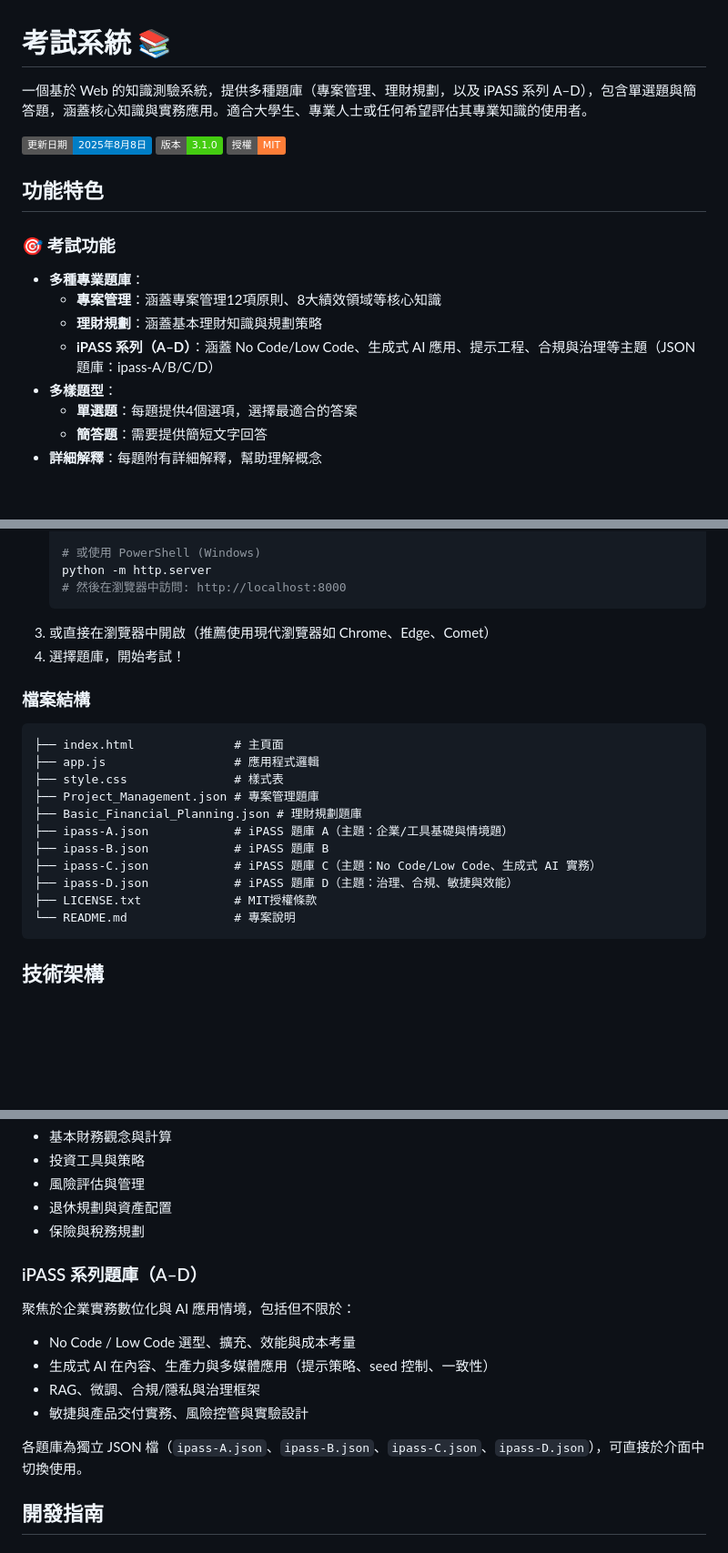
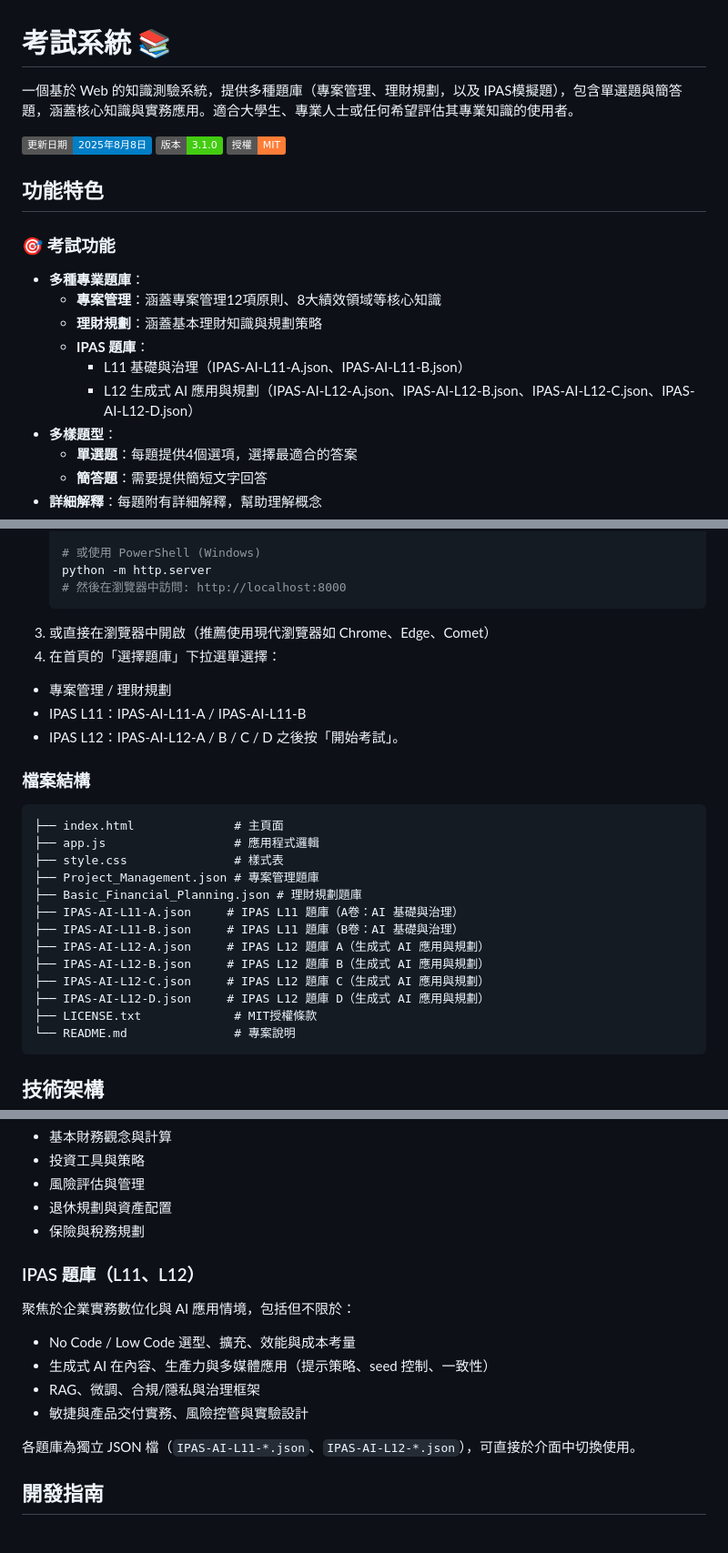
Before and after one commit to Scorpio-meow/Examination-System, a Markdown page: README.md, 3 parts joined by grey strips. Shown at 91% size. Drawn GitHub-style; badges without logos; blank space fills up the shorter version.

Commit message:
更新README.md

````diff
--- a/README.md
+++ b/README.md
@@ -1,6 +1,6 @@
 # 考試系統 📚
 
-一個基於 Web 的知識測驗系統，提供多種題庫（專案管理、理財規劃，以及 iPASS 系列 A–D），包含單選題與簡答題，涵蓋核心知識與實務應用。適合大學生、專業人士或任何希望評估其專業知識的使用者。
+一個基於 Web 的知識測驗系統，提供多種題庫（專案管理、理財規劃，以及 IPAS模擬題），包含單選題與簡答題，涵蓋核心知識與實務應用。適合大學生、專業人士或任何希望評估其專業知識的使用者。
 
 ![更新日期](https://img.shields.io/badge/更新日期-2025年8月8日-blue)
 ![版本](https://img.shields.io/badge/版本-3.1.0-brightgreen)
@@ -12,7 +12,9 @@
 - **多種專業題庫**：
   - **專案管理**：涵蓋專案管理12項原則、8大績效領域等核心知識
   - **理財規劃**：涵蓋基本理財知識與規劃策略
-  - **iPASS 系列（A–D）**：涵蓋 No Code/Low Code、生成式 AI 應用、提示工程、合規與治理等主題（JSON 題庫：ipass-A/B/C/D）
+  - **IPAS 題庫**：
+    - L11 基礎與治理（IPAS-AI-L11-A.json、IPAS-AI-L11-B.json）
+    - L12 生成式 AI 應用與規劃（IPAS-AI-L12-A.json、IPAS-AI-L12-B.json、IPAS-AI-L12-C.json、IPAS-AI-L12-D.json）
 - **多樣題型**：
   - **單選題**：每題提供4個選項，選擇最適合的答案
   - **簡答題**：需要提供簡短文字回答
@@ -67,7 +68,11 @@
    # 然後在瀏覽器中訪問: http://localhost:8000
    ```
 3. 或直接在瀏覽器中開啟（推薦使用現代瀏覽器如 Chrome、Edge、Comet）
-4. 選擇題庫，開始考試！
+4. 在首頁的「選擇題庫」下拉選單選擇：
+  - 專案管理 / 理財規劃
+  - IPAS L11：IPAS-AI-L11-A / IPAS-AI-L11-B
+  - IPAS L12：IPAS-AI-L12-A / B / C / D
+  之後按「開始考試」。
 
 ### 檔案結構
 ```
@@ -76,10 +81,12 @@
 ├── style.css               # 樣式表
 ├── Project_Management.json # 專案管理題庫
 ├── Basic_Financial_Planning.json # 理財規劃題庫
-├── ipass-A.json            # iPASS 題庫 A（主題：企業/工具基礎與情境題）
-├── ipass-B.json            # iPASS 題庫 B
-├── ipass-C.json            # iPASS 題庫 C（主題：No Code/Low Code、生成式 AI 實務）
-├── ipass-D.json            # iPASS 題庫 D（主題：治理、合規、敏捷與效能）
+├── IPAS-AI-L11-A.json     # IPAS L11 題庫（A卷：AI 基礎與治理）
+├── IPAS-AI-L11-B.json     # IPAS L11 題庫（B卷：AI 基礎與治理）
+├── IPAS-AI-L12-A.json     # IPAS L12 題庫 A（生成式 AI 應用與規劃）
+├── IPAS-AI-L12-B.json     # IPAS L12 題庫 B（生成式 AI 應用與規劃）
+├── IPAS-AI-L12-C.json     # IPAS L12 題庫 C（生成式 AI 應用與規劃）
+├── IPAS-AI-L12-D.json     # IPAS L12 題庫 D（生成式 AI 應用與規劃）
 ├── LICENSE.txt             # MIT授權條款
 └── README.md               # 專案說明
 ```
@@ -136,14 +143,14 @@
 - 退休規劃與資產配置
 - 保險與稅務規劃
 
-### iPASS 系列題庫（A–D）
+### IPAS 題庫（L11、L12）
 聚焦於企業實務數位化與 AI 應用情境，包括但不限於：
 - No Code / Low Code 選型、擴充、效能與成本考量
 - 生成式 AI 在內容、生產力與多媒體應用（提示策略、seed 控制、一致性）
 - RAG、微調、合規/隱私與治理框架
 - 敏捷與產品交付實務、風險控管與實驗設計
 
-各題庫為獨立 JSON 檔（`ipass-A.json`、`ipass-B.json`、`ipass-C.json`、`ipass-D.json`），可直接於介面中切換使用。
+各題庫為獨立 JSON 檔（`IPAS-AI-L11-*.json`、`IPAS-AI-L12-*.json`），可直接於介面中切換使用。
 
 ## 開發指南
 
````
Also changed, not shown: other parts of README.md (+4 -5 lines).
